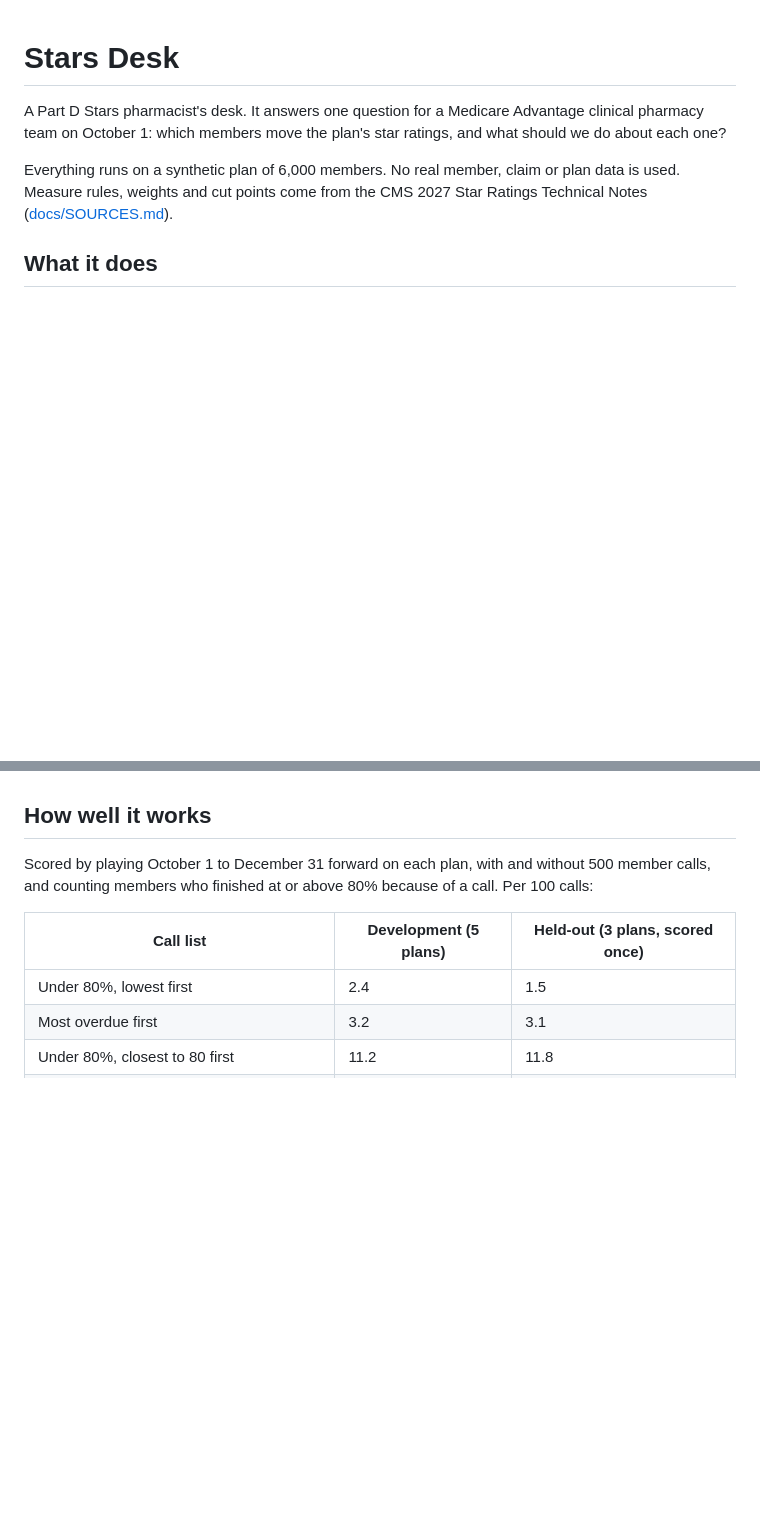
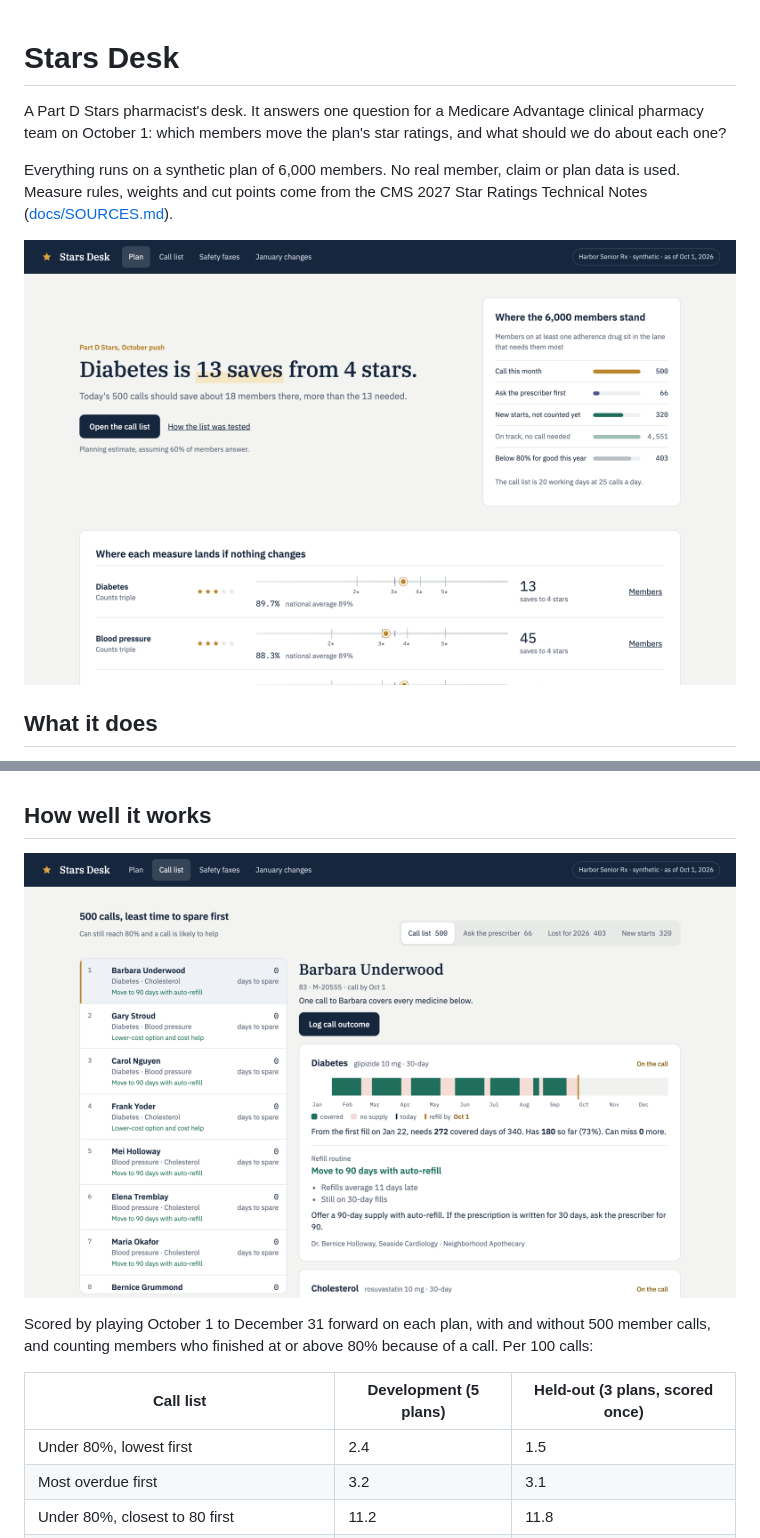
Before and after one commit to kvmadden/stars-desk, a Markdown page: README.md, 2 parts joined by grey strips. Rendered like a GitHub page; pictures changed too: docs/img/call-list.png (added), docs/img/plan.png (added); blank space fills up the shorter version.

Commit message:
Add screenshots to the README
Co-Authored-By: Claude Opus 5.5 <noreply@anthropic.com>

```diff
--- a/README.md
+++ b/README.md
@@ -3,6 +3,8 @@
 A Part D Stars pharmacist's desk. It answers one question for a Medicare Advantage clinical pharmacy team on October 1: which members move the plan's star ratings, and what should we do about each one?
 
 Everything runs on a synthetic plan of 6,000 members. No real member, claim or plan data is used. Measure rules, weights and cut points come from the CMS 2027 Star Ratings Technical Notes ([docs/SOURCES.md](docs/SOURCES.md)).
+
+![The plan view: which measure is closest to the next star, and where the 6,000 members stand](docs/img/plan.png)
 
 ## What it does
 
@@ -13,6 +15,8 @@ Everything runs on a synthetic plan of 6,000 members. No real member, claim or p
 - **January changes.** Members hit by the plan's 2027 formulary changes, who has no room for a gap, a pharmacist switch note for the prescriber and a member letter held to a sixth grade reading level.
 
 ## How well it works
+
+![Call list with one member's coverage, gap budget, barrier and fix](docs/img/call-list.png)
 
 Scored by playing October 1 to December 31 forward on each plan, with and without 500 member calls, and counting members who finished at or above 80% because of a call. Per 100 calls:
 
```
Also changed, not shown: docs/img/proof.png (added).
